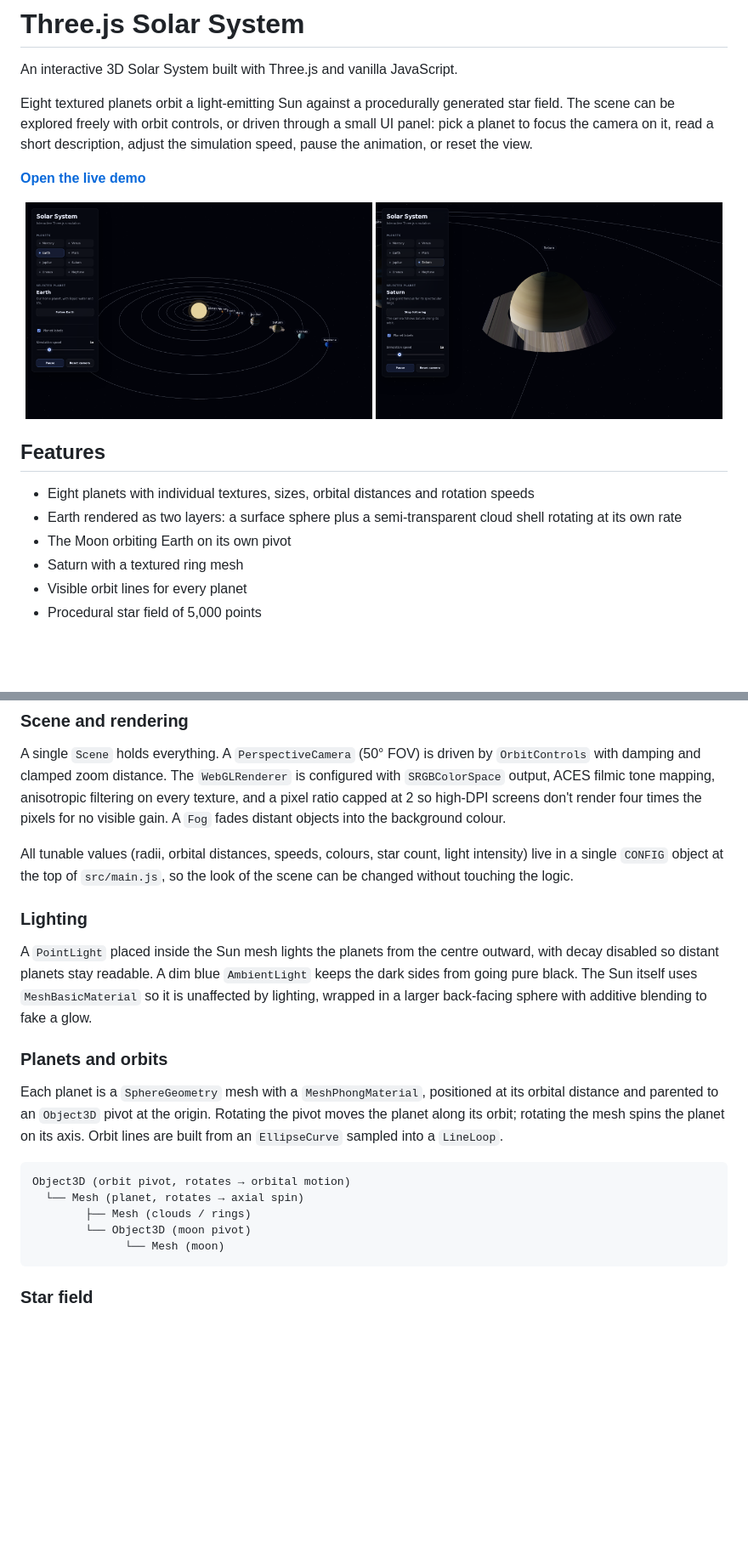
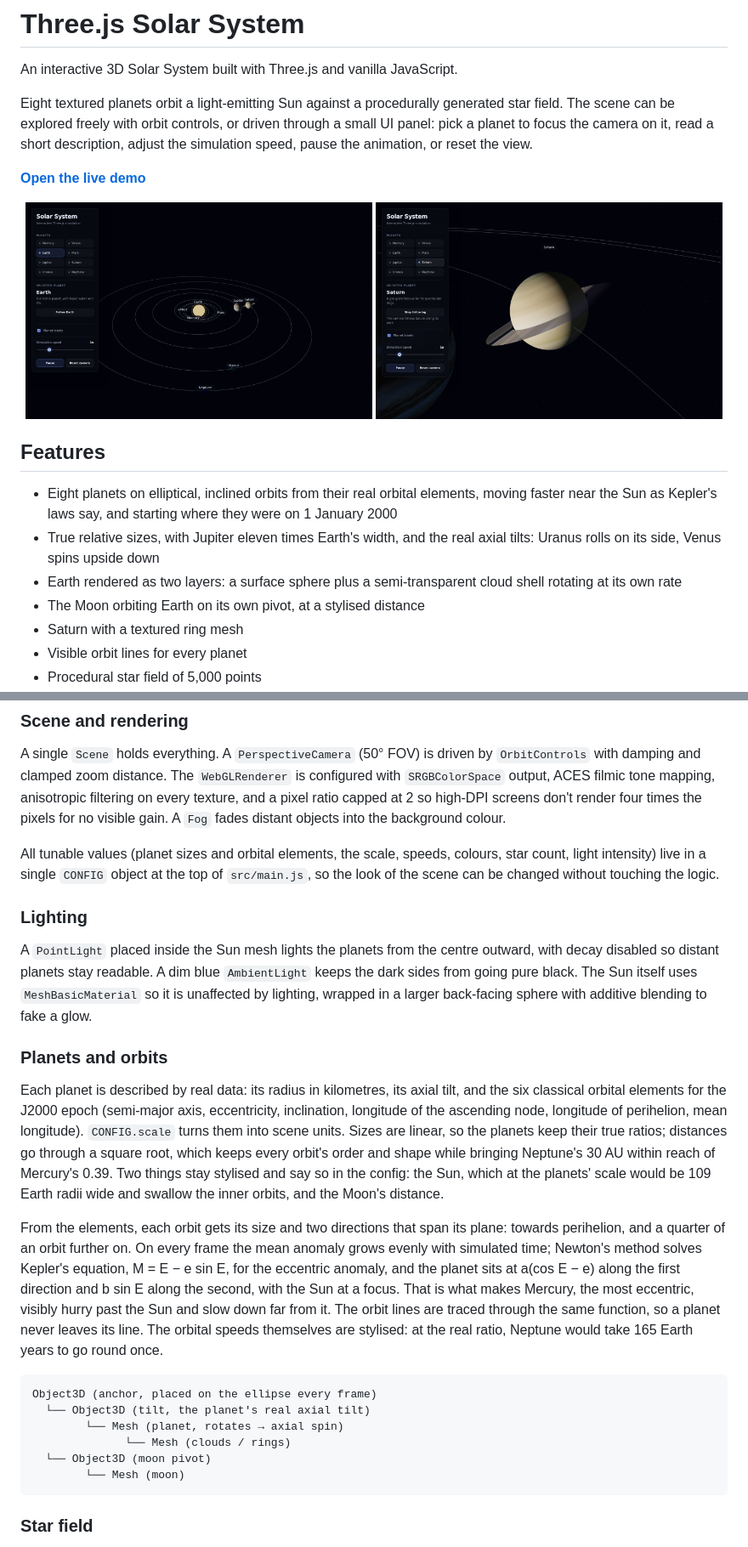
Before and after one commit to stiutin/threejs-solar-system, a Markdown page: README.md, 2 parts joined by grey strips. Shown: that part at 85% size. GitHub-like rendering; pictures changed too: .github/screenshots/desktop.png, .github/screenshots/saturn.png; blank space fills up the shorter version.

````diff
--- a/README.md
+++ b/README.md
@@ -13,9 +13,10 @@ Eight textured planets orbit a light-emitting Sun against a procedurally generat
 
 ## Features
 
-- Eight planets with individual textures, sizes, orbital distances and rotation speeds
+- Eight planets on elliptical, inclined orbits from their real orbital elements, moving faster near the Sun as Kepler's laws say, and starting where they were on 1 January 2000
+- True relative sizes, with Jupiter eleven times Earth's width, and the real axial tilts: Uranus rolls on its side, Venus spins upside down
 - Earth rendered as two layers: a surface sphere plus a semi-transparent cloud shell rotating at its own rate
-- The Moon orbiting Earth on its own pivot
+- The Moon orbiting Earth on its own pivot, at a stylised distance
 - Saturn with a textured ring mesh
 - Visible orbit lines for every planet
 - Procedural star field of 5,000 points
@@ -39,7 +40,7 @@ No framework, no UI library. Tested with [Playwright](https://playwright.dev/).
 
 A single `Scene` holds everything. A `PerspectiveCamera` (50° FOV) is driven by `OrbitControls` with damping and clamped zoom distance. The `WebGLRenderer` is configured with `SRGBColorSpace` output, ACES filmic tone mapping, anisotropic filtering on every texture, and a pixel ratio capped at 2 so high-DPI screens don't render four times the pixels for no visible gain. A `Fog` fades distant objects into the background colour.
 
-All tunable values (radii, orbital distances, speeds, colours, star count, light intensity) live in a single `CONFIG` object at the top of `src/main.js`, so the look of the scene can be changed without touching the logic.
+All tunable values (planet sizes and orbital elements, the scale, speeds, colours, star count, light intensity) live in a single `CONFIG` object at the top of `src/main.js`, so the look of the scene can be changed without touching the logic.
 
 ### Lighting
 
@@ -47,14 +48,17 @@ A `PointLight` placed inside the Sun mesh lights the planets from the centre out
 
 ### Planets and orbits
 
-Each planet is a `SphereGeometry` mesh with a `MeshPhongMaterial`, positioned at its orbital distance and parented to an `Object3D` pivot at the origin. Rotating the pivot moves the planet along its orbit; rotating the mesh spins the planet on its axis. Orbit lines are built from an `EllipseCurve` sampled into a `LineLoop`.
+Each planet is described by real data: its radius in kilometres, its axial tilt, and the six classical orbital elements for the J2000 epoch (semi-major axis, eccentricity, inclination, longitude of the ascending node, longitude of perihelion, mean longitude). `CONFIG.scale` turns them into scene units. Sizes are linear, so the planets keep their true ratios; distances go through a square root, which keeps every orbit's order and shape while bringing Neptune's 30 AU within reach of Mercury's 0.39. Two things stay stylised and say so in the config: the Sun, which at the planets' scale would be 109 Earth radii wide and swallow the inner orbits, and the Moon's distance.
+
+From the elements, each orbit gets its size and two directions that span its plane: towards perihelion, and a quarter of an orbit further on. On every frame the mean anomaly grows evenly with simulated time; Newton's method solves Kepler's equation, M = E − e sin E, for the eccentric anomaly, and the planet sits at a(cos E − e) along the first direction and b sin E along the second, with the Sun at a focus. That is what makes Mercury, the most eccentric, visibly hurry past the Sun and slow down far from it. The orbit lines are traced through the same function, so a planet never leaves its line. The orbital speeds themselves are stylised: at the real ratio, Neptune would take 165 Earth years to go round once.
 
 ```
-Object3D (orbit pivot, rotates → orbital motion)
-  └── Mesh (planet, rotates → axial spin)
-        ├── Mesh (clouds / rings)
-        └── Object3D (moon pivot)
-              └── Mesh (moon)
+Object3D (anchor, placed on the ellipse every frame)
+  └── Object3D (tilt, the planet's real axial tilt)
+        └── Mesh (planet, rotates → axial spin)
+              └── Mesh (clouds / rings)
+  └── Object3D (moon pivot)
+        └── Mesh (moon)
 ```
 
 ### Star field
````
Also changed, not shown: other parts of README.md (+0 -1 lines), CLAUDE.md (+7 -5 lines), .github/screenshots/mobile.png.
